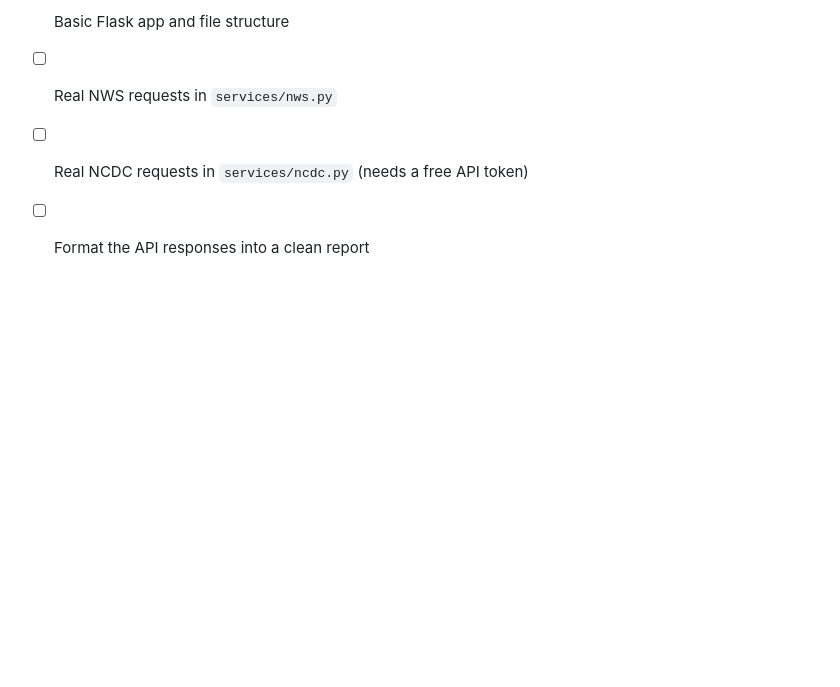
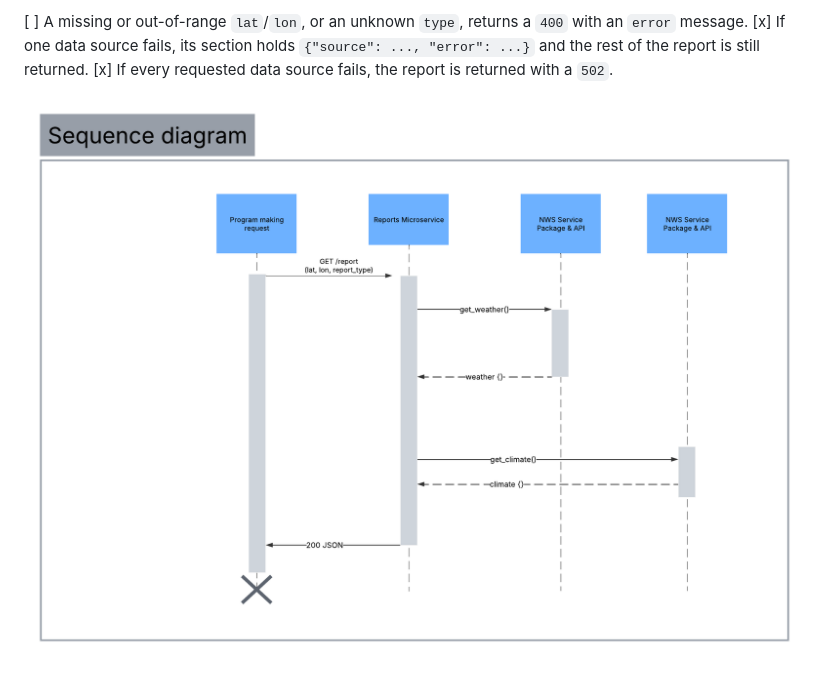
Before and after one commit to kade-0/CS361-TeamRepo, a Markdown page: README.md, the part around one of its changes. GitHub-like rendering; pictures changed too: sequence_diagram.png (added); blank space fills up the shorter version.

```diff
--- a/README.md
+++ b/README.md
@@ -65,5 +114,6 @@ A missing `lat`/`lon` or an unknown `type` returns a `400` with an `error` messa
 
-- [x] Basic Flask app and file structure
-- [ ] Real NWS requests in `services/nws.py`
-- [ ] Real NCDC requests in `services/ncdc.py` (needs a free API token)
-- [ ] Format the API responses into a clean report
+[ ] A missing or out-of-range `lat`/`lon`, or an unknown `type`, returns a `400` with an `error` message.
+[x] If one data source fails, its section holds `{"source": ..., "error": ...}` and the rest of the report is still returned.
+[x] If every requested data source fails, the report is returned with a `502`.
+
+![UML Sequence Diagram](sequence_diagram.png)
```
Also changed, not shown: other parts of README.md (+54 -5 lines), 5 other files.
